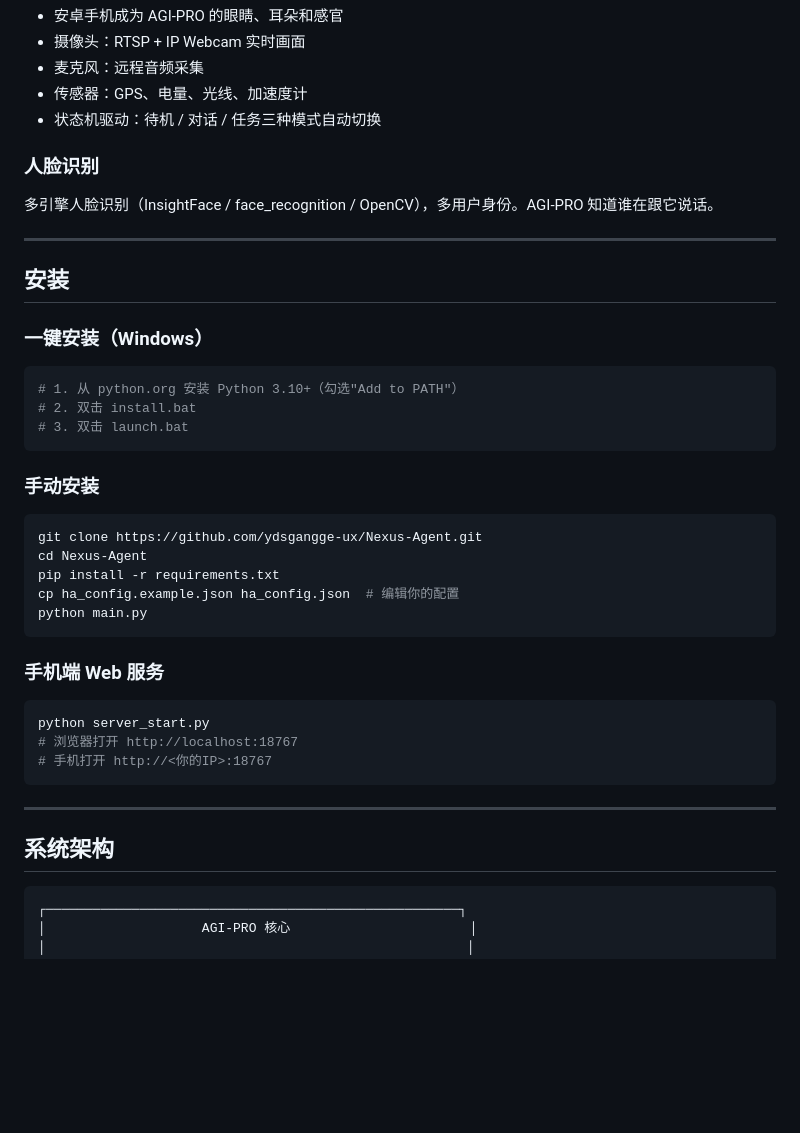
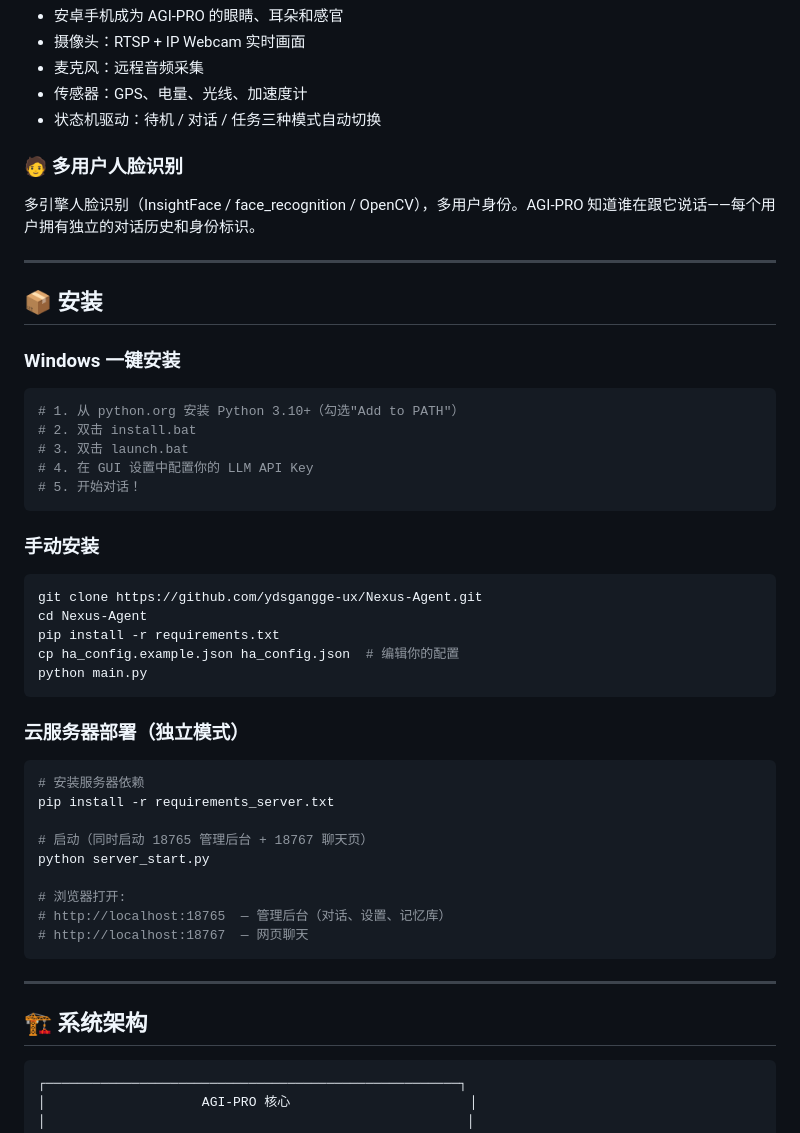
Before and after one commit to ydsgangge-ux/Nexus-Agent, a Markdown page: README.md, the part around one of its changes. GitHub-like rendering; blank space fills up the shorter version.

````diff
--- a/README.md
+++ b/README.md
@@ -161,20 +195,22 @@ AGI-PRO 不只活在屏幕里。它可以通过模块化传感器桥接层，真
 - 传感器：GPS、电量、光线、加速度计
 - 状态机驱动：待机 / 对话 / 任务三种模式自动切换
 
-###  人脸识别
+### 🧑 多用户人脸识别
 
-多引擎人脸识别（InsightFace / face_recognition / OpenCV），多用户身份。AGI-PRO 知道谁在跟它说话。
+多引擎人脸识别（InsightFace / face_recognition / OpenCV），多用户身份。AGI-PRO 知道谁在跟它说话——每个用户拥有独立的对话历史和身份标识。
 
 ---
 
-## 安装
+## 📦 安装
 
-### 一键安装（Windows）
+### Windows 一键安装
 
 ```bash
 # 1. 从 python.org 安装 Python 3.10+（勾选"Add to PATH"）
 # 2. 双击 install.bat
 # 3. 双击 launch.bat
+# 4. 在 GUI 设置中配置你的 LLM API Key
+# 5. 开始对话！
 ```
 
 ### 手动安装
@@ -187,17 +223,23 @@ cp ha_config.example.json ha_config.json  # 编辑你的配置
 python main.py
 ```
 
-### 手机端 Web 服务
+### 云服务器部署（独立模式）
 
 ```bash
+# 安装服务器依赖
+pip install -r requirements_server.txt
+
+# 启动（同时启动 18765 管理后台 + 18767 聊天页）
 python server_start.py
-# 浏览器打开 http://localhost:18767
-# 手机打开 http://<你的IP>:18767
+
+# 浏览器打开:
+# http://localhost:18765  — 管理后台（对话、设置、记忆库）
+# http://localhost:18767  — 网页聊天
 ```
 
 ---
 
-## 系统架构
+## 🏗️ 系统架构
 
 ```
 ┌─────────────────────────────────────────────────────┐
````
Also changed, not shown: other parts of README.md (+72 -53 lines), README_EN.md (+86 -80 lines).
